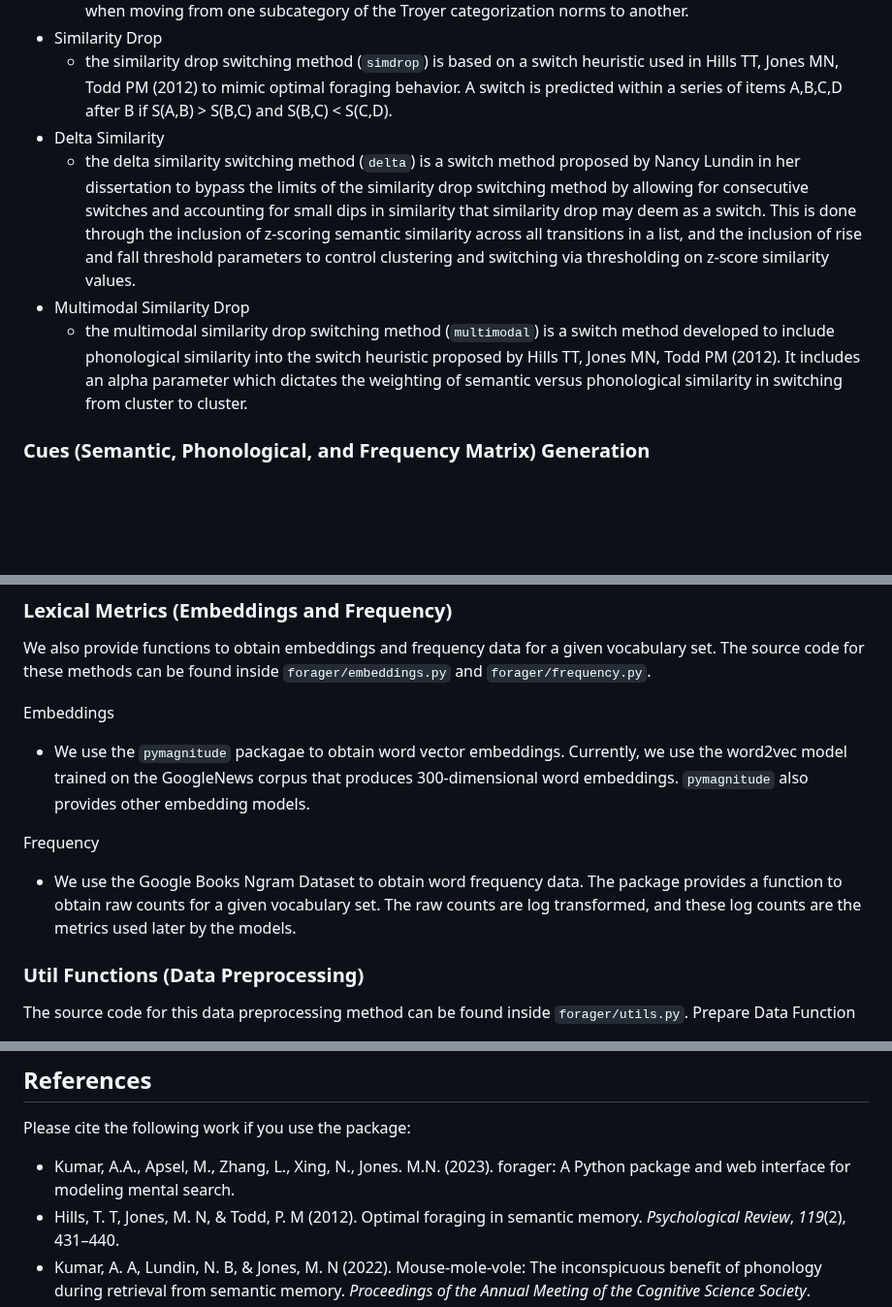
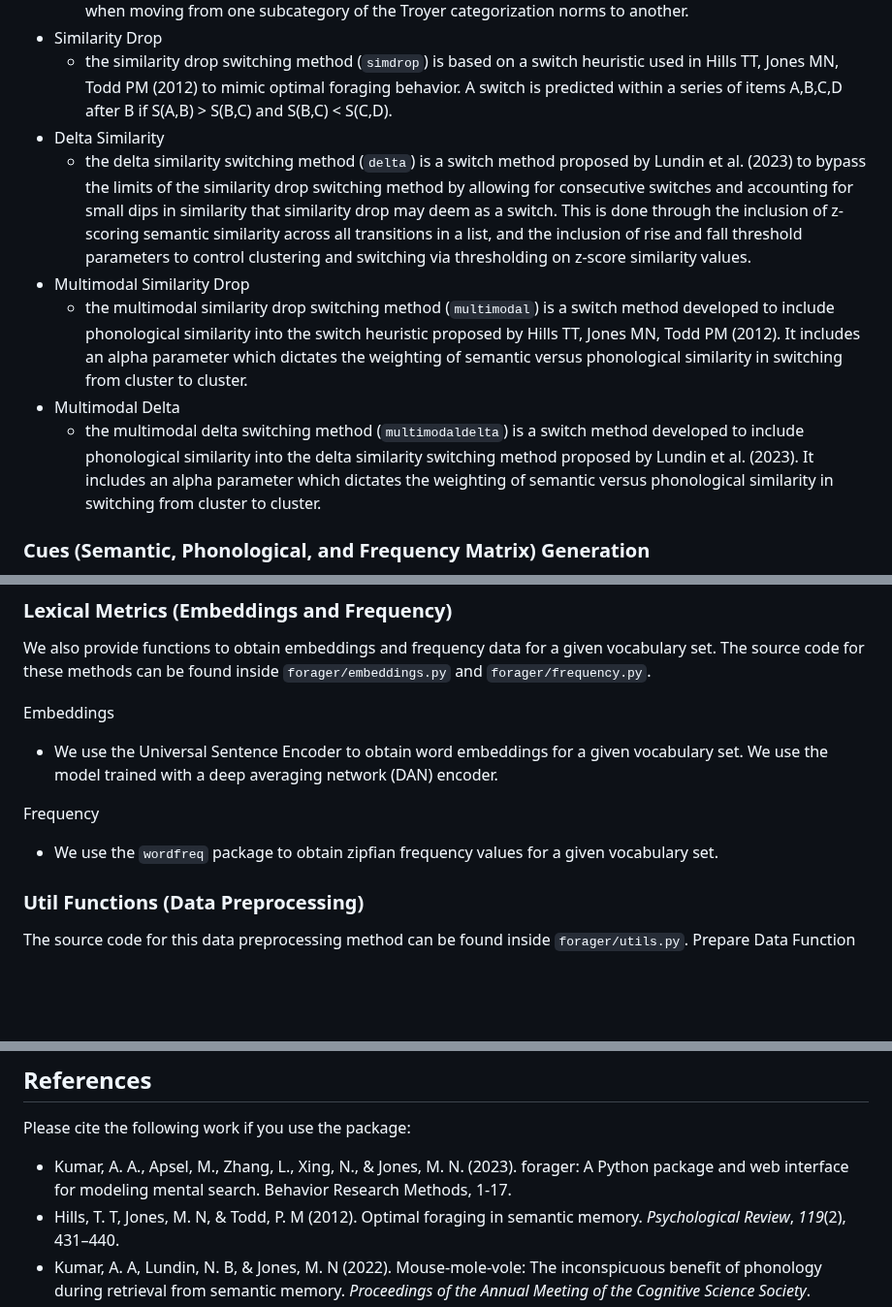
Before and after one commit to thelexiconlab/forager, a Markdown page: README.md, 3 parts joined by grey strips. Shown at 97% size. Rendered like a GitHub page; blank space fills up the shorter version.

````diff
--- a/README.md
+++ b/README.md
@@ -161,9 +169,11 @@ The source code for these methods can be found inside `forager/switch.py`. We cu
 - Similarity Drop
     - the similarity drop switching method (```simdrop```) is based on a switch heuristic used in Hills TT, Jones MN, Todd PM (2012) to mimic optimal foraging behavior. A switch is predicted within a series of items A,B,C,D after B if S(A,B) > S(B,C) and S(B,C) < S(C,D).
 - Delta Similarity
-    - the delta similarity switching method (```delta```) is a switch method proposed by Nancy Lundin in her dissertation to bypass the limits of the similarity drop switching method by allowing for consecutive switches and accounting for small dips in similarity that similarity drop may deem as a switch. This is done through the inclusion of z-scoring semantic similarity across all transitions in a list, and the inclusion of rise and fall threshold parameters to control clustering and switching via thresholding on z-score similarity values.
+    - the delta similarity switching method (```delta```) is a switch method proposed by Lundin et al. (2023) to bypass the limits of the similarity drop switching method by allowing for consecutive switches and accounting for small dips in similarity that similarity drop may deem as a switch. This is done through the inclusion of z-scoring semantic similarity across all transitions in a list, and the inclusion of rise and fall threshold parameters to control clustering and switching via thresholding on z-score similarity values.
 - Multimodal Similarity Drop
     - the multimodal similarity drop switching method (```multimodal```) is a switch method developed to include phonological similarity into the switch heuristic proposed by Hills TT, Jones MN, Todd PM (2012). It includes an alpha parameter which dictates the weighting of semantic versus phonological similarity in switching from cluster to cluster.
+- Multimodal Delta
+    - the multimodal delta switching method (```multimodaldelta```) is a switch method developed to include phonological similarity into the delta similarity switching method proposed by Lundin et al. (2023). It includes an alpha parameter which dictates the weighting of semantic versus phonological similarity in switching from cluster to cluster.
 
 ### Cues (Semantic, Phonological, and Frequency Matrix) Generation
 
@@ -186,10 +196,10 @@ History Variabile Creation:
 We also provide functions to obtain embeddings and frequency data for a given vocabulary set. The source code for these methods can be found inside `forager/embeddings.py` and `forager/frequency.py`.
 
 Embeddings
-- We use the `pymagnitude` packagae to obtain word vector embeddings. Currently, we use the word2vec model trained on the GoogleNews corpus that produces 300-dimensional word embeddings. `pymagnitude` also provides other embedding models.
+- We use the Universal Sentence Encoder to obtain word embeddings for a given vocabulary set. We use the model trained with a deep averaging network (DAN) encoder.
 
 Frequency
-- We use the Google Books Ngram Dataset to obtain word frequency data. The package provides a function to obtain raw counts for a given vocabulary set. The raw counts are log transformed, and these log counts are the metrics used later by the models.
+- We use the `wordfreq` package to obtain zipfian frequency values for a given vocabulary set.
 
 ### Util Functions (Data Preprocessing)
 
@@ -203,7 +213,7 @@ Prepare Data Function
 ## References
 
 Please cite the following work if you use the package:
-- Kumar, A.A., Apsel, M., Zhang, L., Xing, N., Jones. M.N. (2023). forager: A Python package and web interface for modeling mental search.
+- Kumar, A. A., Apsel, M., Zhang, L., Xing, N., & Jones, M. N. (2023). forager: A Python package and web interface for modeling mental search. Behavior Research Methods, 1-17.
 - Hills, T. T, Jones, M. N, & Todd, P. M (2012). Optimal foraging in semantic memory. *Psychological Review*, *119*(2), 431–440.
 - Kumar, A. A, Lundin, N. B, & Jones, M. N (2022). Mouse-mole-vole: The inconspicuous benefit of phonology during retrieval from semantic memory. *Proceedings of the Annual Meeting of the Cognitive Science Society*.
 - Troyer A. K, Moscovitch M., Winocur G. (1997). Clustering and switching as two components of verbal fluency: evidence from younger and older healthy adults. *Neuropsychology*. Jan;11(1):138-46.
````
Also changed, not shown: other parts of README.md (+19 -11 lines).
